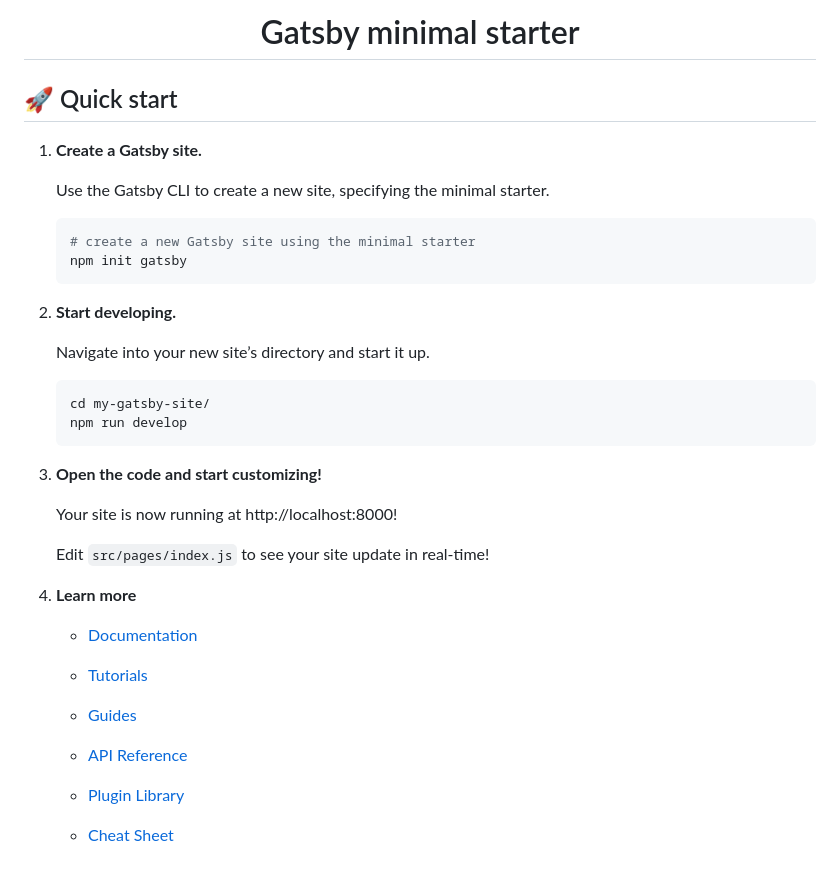
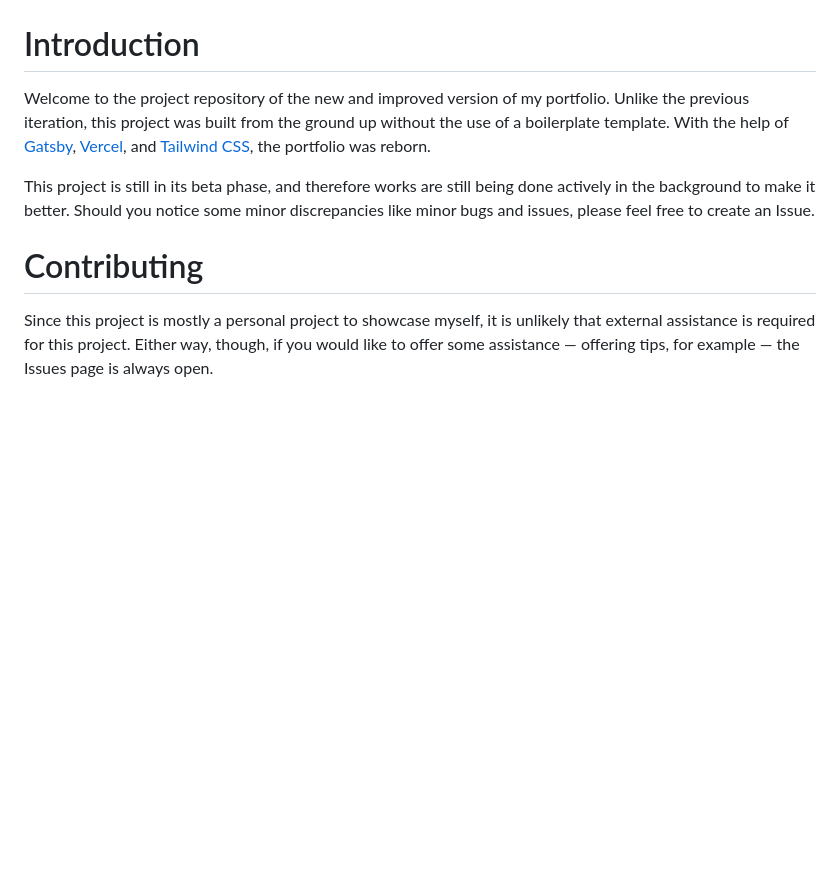
Before and after one commit to arashnrim/website-archive, a Markdown page: README.md, the part around the change printed below. Drawn GitHub-style; blank space fills up the shorter version.

Commit message:
📝 Update README

````diff
--- a/README.md
+++ b/README.md
@@ -5,44 +3,11 @@
 </p>
-<h1 align="center">
-  Gatsby minimal starter
-</h1>
 
-## 🚀 Quick start
+# Introduction
 
-1.  **Create a Gatsby site.**
+Welcome to the project repository of the new and improved version of my portfolio. Unlike the previous iteration, this project was built from the ground up without the use of a boilerplate template. With the help of [Gatsby](https://gatsbyjs.com), [Vercel](https://vercel.com), and [Tailwind CSS](https://tailwindcss.com), the portfolio was reborn.
 
-    Use the Gatsby CLI to create a new site, specifying the minimal starter.
+This project is still in its beta phase, and therefore works are still being done actively in the background to make it better. Should you notice some minor discrepancies like minor bugs and issues, please feel free to create an Issue.
 
-    ```shell
-    # create a new Gatsby site using the minimal starter
-    npm init gatsby
-    ```
+# Contributing
 
-2.  **Start developing.**
-
-    Navigate into your new site’s directory and start it up.
-
-    ```shell
-    cd my-gatsby-site/
-    npm run develop
-    ```
-
-3.  **Open the code and start customizing!**
-
-    Your site is now running at http://localhost:8000!
-
-    Edit `src/pages/index.js` to see your site update in real-time!
-
-4.  **Learn more**
-
-    - [Documentation](https://www.gatsbyjs.com/docs/?utm_source=starter&utm_medium=readme&utm_campaign=minimal-starter)
-
-    - [Tutorials](https://www.gatsbyjs.com/tutorial/?utm_source=starter&utm_medium=readme&utm_campaign=minimal-starter)
-
-    - [Guides](https://www.gatsbyjs.com/tutorial/?utm_source=starter&utm_medium=readme&utm_campaign=minimal-starter)
-
-    - [API Reference](https://www.gatsbyjs.com/docs/api-reference/?utm_source=starter&utm_medium=readme&utm_campaign=minimal-starter)
-
-    - [Plugin Library](https://www.gatsbyjs.com/plugins?utm_source=starter&utm_medium=readme&utm_campaign=minimal-starter)
-
-    - [Cheat Sheet](https://www.gatsbyjs.com/docs/cheat-sheet/?utm_source=starter&utm_medium=readme&utm_campaign=minimal-starter)
+Since this project is mostly a personal project to showcase myself, it is unlikely that external assistance is required for this project. Either way, though, if you would like to offer some assistance — offering tips, for example — the Issues page is always open.
````
Also changed, not shown: other parts of README.md (+1 -3 lines), portfolio.jpeg (added).
